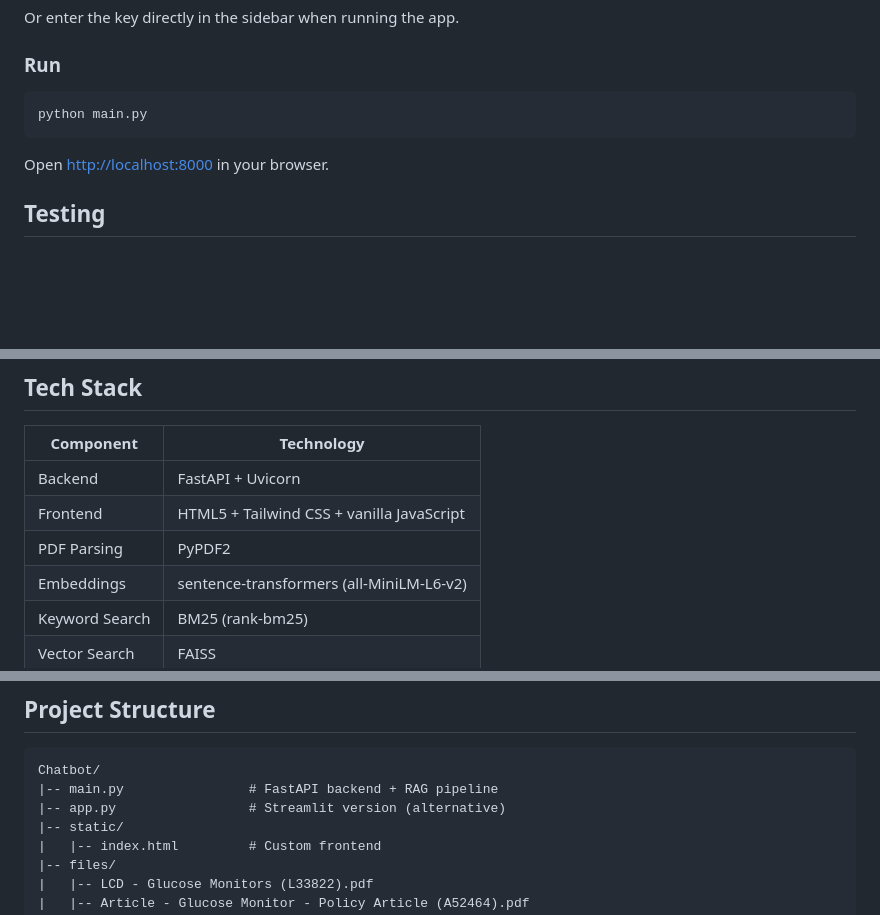
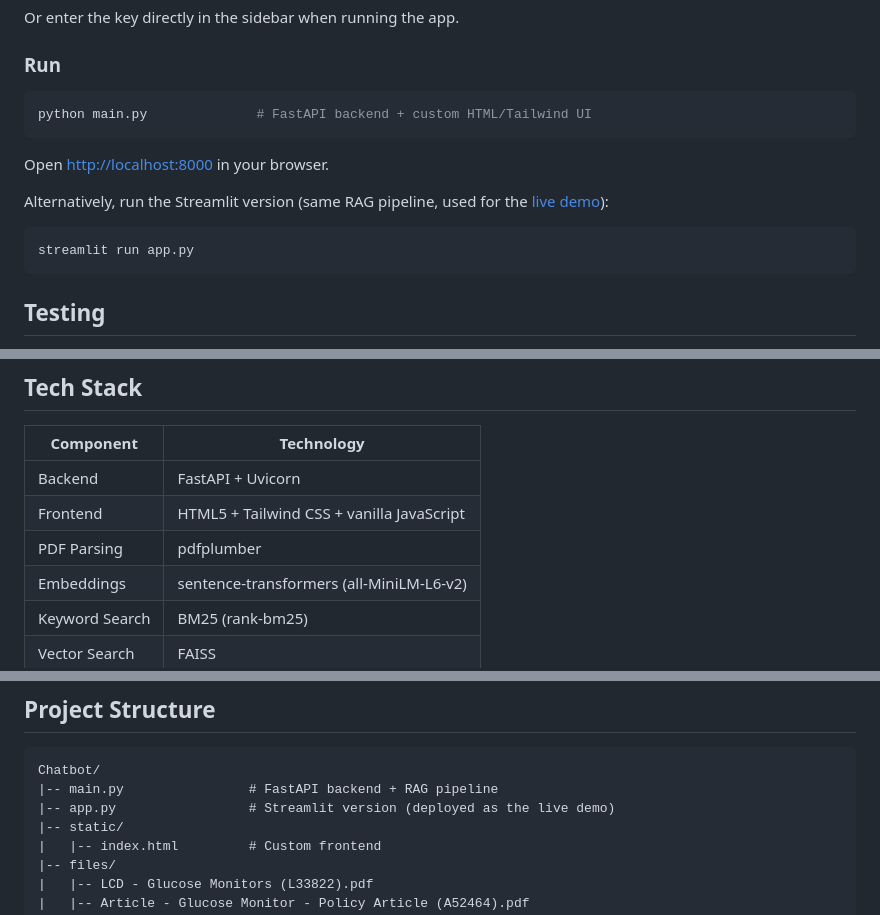
Before and after one commit to HariPrakash79/cotiviti-medicare-chatbot, a Markdown page: README.md, 3 parts joined by grey strips. GitHub-like rendering; blank space fills up the shorter version.

Commit message:
Add live demo link to README
App is now deployed on Streamlit Community Cloud. Also fixes a stale
Tech Stack entry (PDF parsing moved from PyPDF2 to pdfplumber).

````diff
--- a/README.md
+++ b/README.md
@@ -87,10 +89,16 @@ Or enter the key directly in the sidebar when running the app.
 ### Run
 
 ```bash
-python main.py
+python main.py              # FastAPI backend + custom HTML/Tailwind UI
 ```
 
 Open [http://localhost:8000](http://localhost:8000) in your browser.
+
+Alternatively, run the Streamlit version (same RAG pipeline, used for the [live demo](https://chatbot-cotiviti.streamlit.app/)):
+
+```bash
+streamlit run app.py
+```
 
 ## Testing
 
@@ -150,7 +158,7 @@ python run_tests.py --ids 1 5 9  # run specific questions
 |---|---|
 | Backend | FastAPI + Uvicorn |
 | Frontend | HTML5 + Tailwind CSS + vanilla JavaScript |
-| PDF Parsing | PyPDF2 |
+| PDF Parsing | pdfplumber |
 | Embeddings | sentence-transformers (all-MiniLM-L6-v2) |
 | Keyword Search | BM25 (rank-bm25) |
 | Vector Search | FAISS |
@@ -163,7 +171,7 @@ python run_tests.py --ids 1 5 9  # run specific questions
 ```
 Chatbot/
 |-- main.py                # FastAPI backend + RAG pipeline
-|-- app.py                 # Streamlit version (alternative)
+|-- app.py                 # Streamlit version (deployed as the live demo)
 |-- static/
 |   |-- index.html         # Custom frontend
 |-- files/
````
Also changed, not shown: other parts of README.md (+2 -0 lines).
